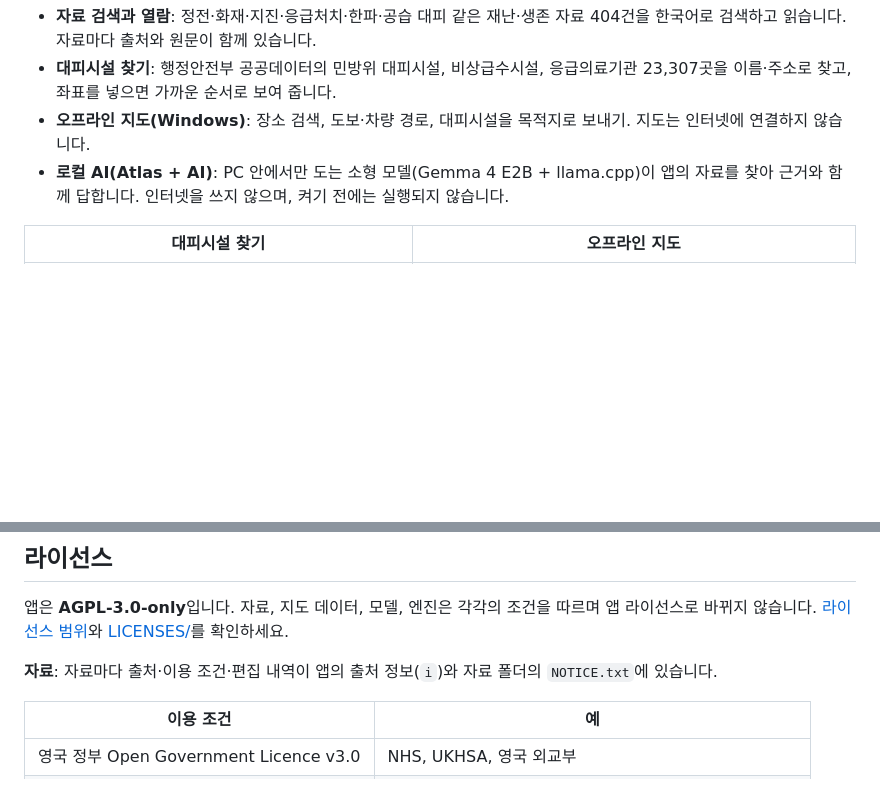
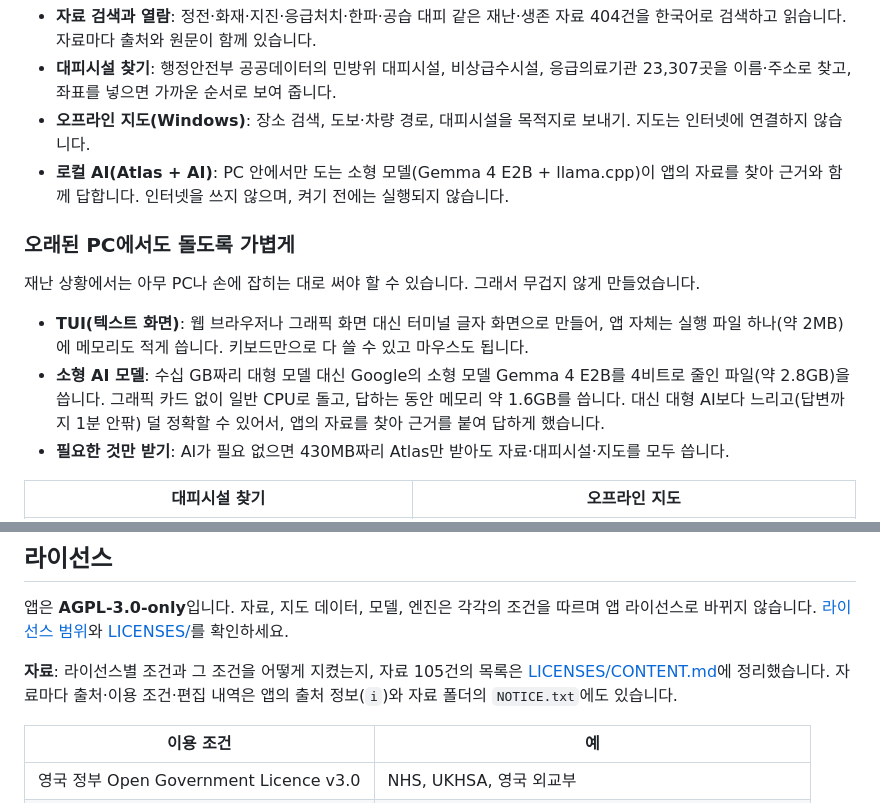
Before and after one commit to finddme/korea-sos-atlas-kit, a Markdown page: README.md, 2 parts joined by grey strips. GitHub-like rendering; blank space fills up the shorter version.

```diff
--- a/README.md
+++ b/README.md
@@ -12,6 +12,14 @@
 - **대피시설 찾기**: 행정안전부 공공데이터의 민방위 대피시설, 비상급수시설, 응급의료기관 23,307곳을 이름·주소로 찾고, 좌표를 넣으면 가까운 순서로 보여 줍니다.
 - **오프라인 지도(Windows)**: 장소 검색, 도보·차량 경로, 대피시설을 목적지로 보내기. 지도는 인터넷에 연결하지 않습니다.
 - **로컬 AI(Atlas + AI)**: PC 안에서만 도는 소형 모델(Gemma 4 E2B + llama.cpp)이 앱의 자료를 찾아 근거와 함께 답합니다. 인터넷을 쓰지 않으며, 켜기 전에는 실행되지 않습니다.
+
+### 오래된 PC에서도 돌도록 가볍게
+
+재난 상황에서는 아무 PC나 손에 잡히는 대로 써야 할 수 있습니다. 그래서 무겁지 않게 만들었습니다.
+
+- **TUI(텍스트 화면)**: 웹 브라우저나 그래픽 화면 대신 터미널 글자 화면으로 만들어, 앱 자체는 실행 파일 하나(약 2MB)에 메모리도 적게 씁니다. 키보드만으로 다 쓸 수 있고 마우스도 됩니다.
+- **소형 AI 모델**: 수십 GB짜리 대형 모델 대신 Google의 소형 모델 Gemma 4 E2B를 4비트로 줄인 파일(약 2.8GB)을 씁니다. 그래픽 카드 없이 일반 CPU로 돌고, 답하는 동안 메모리 약 1.6GB를 씁니다. 대신 대형 AI보다 느리고(답변까지 1분 안팎) 덜 정확할 수 있어서, 앱의 자료를 찾아 근거를 붙여 답하게 했습니다.
+- **필요한 것만 받기**: AI가 필요 없으면 430MB짜리 Atlas만 받아도 자료·대피시설·지도를 모두 씁니다.
 
 | 대피시설 찾기 | 오프라인 지도 |
 |---|---|
@@ -168,7 +176,7 @@ Rust(Cargo)가 필요합니다.
 
 앱은 **AGPL-3.0-only**입니다. 자료, 지도 데이터, 모델, 엔진은 각각의 조건을 따르며 앱 라이선스로 바뀌지 않습니다. [라이선스 범위](LICENSING.md)와 [LICENSES/](LICENSES/)를 확인하세요.
 
-**자료**: 자료마다 출처·이용 조건·편집 내역이 앱의 출처 정보(`i`)와 자료 폴더의 `NOTICE.txt`에 있습니다.
+**자료**: 라이선스별 조건과 그 조건을 어떻게 지켰는지, 자료 105건의 목록은 [LICENSES/CONTENT.md](LICENSES/CONTENT.md)에 정리했습니다. 자료마다 출처·이용 조건·편집 내역은 앱의 출처 정보(`i`)와 자료 폴더의 `NOTICE.txt`에도 있습니다.
 
 | 이용 조건 | 예 |
 |---|---|
```
Also changed, not shown: other parts of README.md (+1 -1 lines), LICENSES/CONTENT.md (added, +160 -0 lines), LICENSING.md (+1 -1 lines), docs/images/tui-ai.png.
